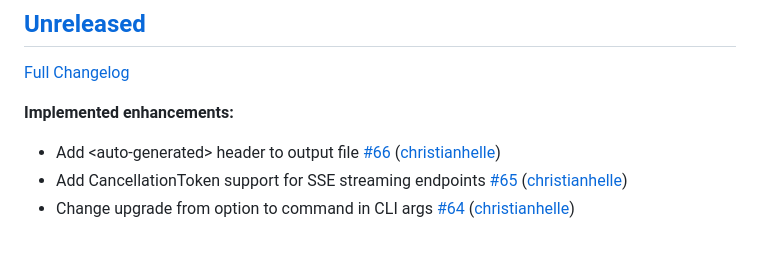
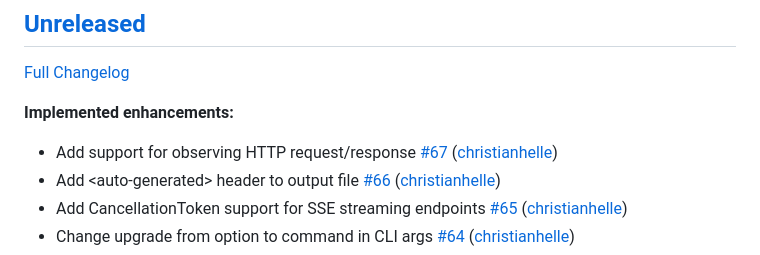
Before and after one commit to christianhelle/openapi2zig, a Markdown page: CHANGELOG.md, the part around the change. Drawn GitHub-style.

Commit message:
Update changelog [skip ci]

```diff
--- a/CHANGELOG.md
+++ b/CHANGELOG.md
@@ -6,6 +6,7 @@
 
 **Implemented enhancements:**
 
+- Add support for observing HTTP request/response [\#67](https://github.com/christianhelle/openapi2zig/pull/67) ([christianhelle](https://github.com/christianhelle))
 - Add \<auto-generated\> header to output file [\#66](https://github.com/christianhelle/openapi2zig/pull/66) ([christianhelle](https://github.com/christianhelle))
 - Add CancellationToken support for SSE streaming endpoints [\#65](https://github.com/christianhelle/openapi2zig/pull/65) ([christianhelle](https://github.com/christianhelle))
 - Change upgrade from option to command in CLI args [\#64](https://github.com/christianhelle/openapi2zig/pull/64) ([christianhelle](https://github.com/christianhelle))
```
